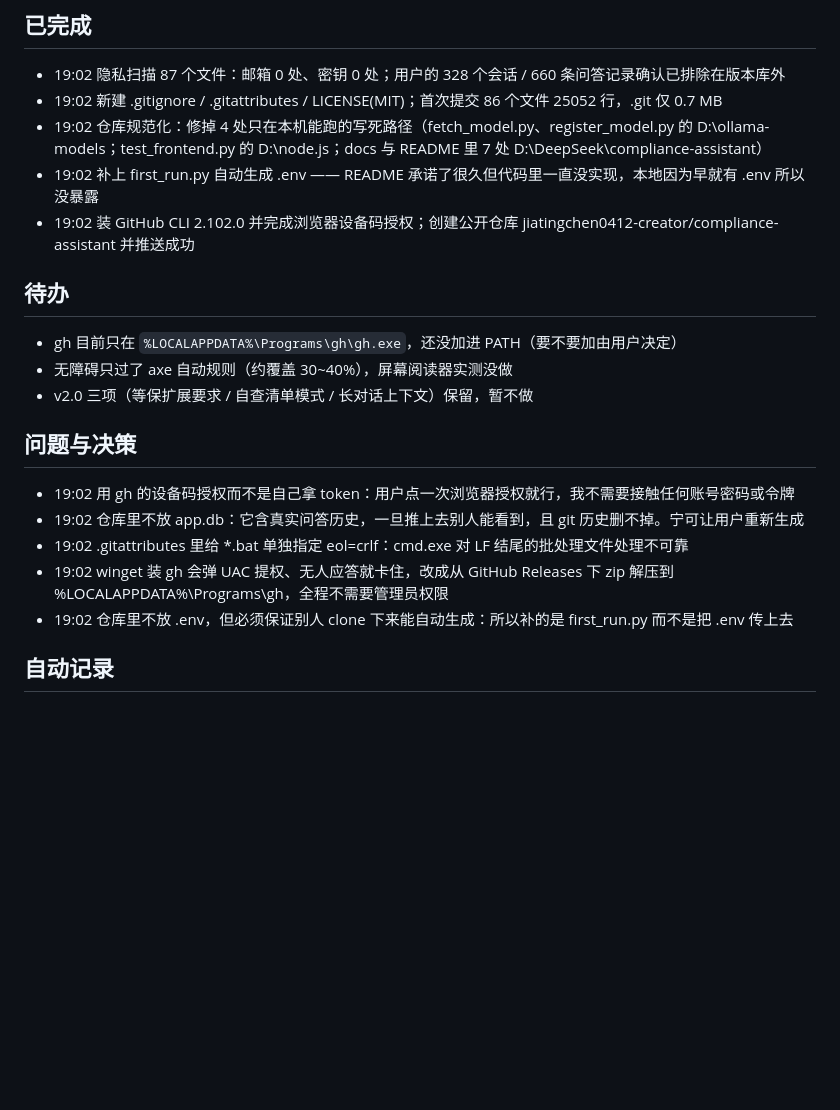
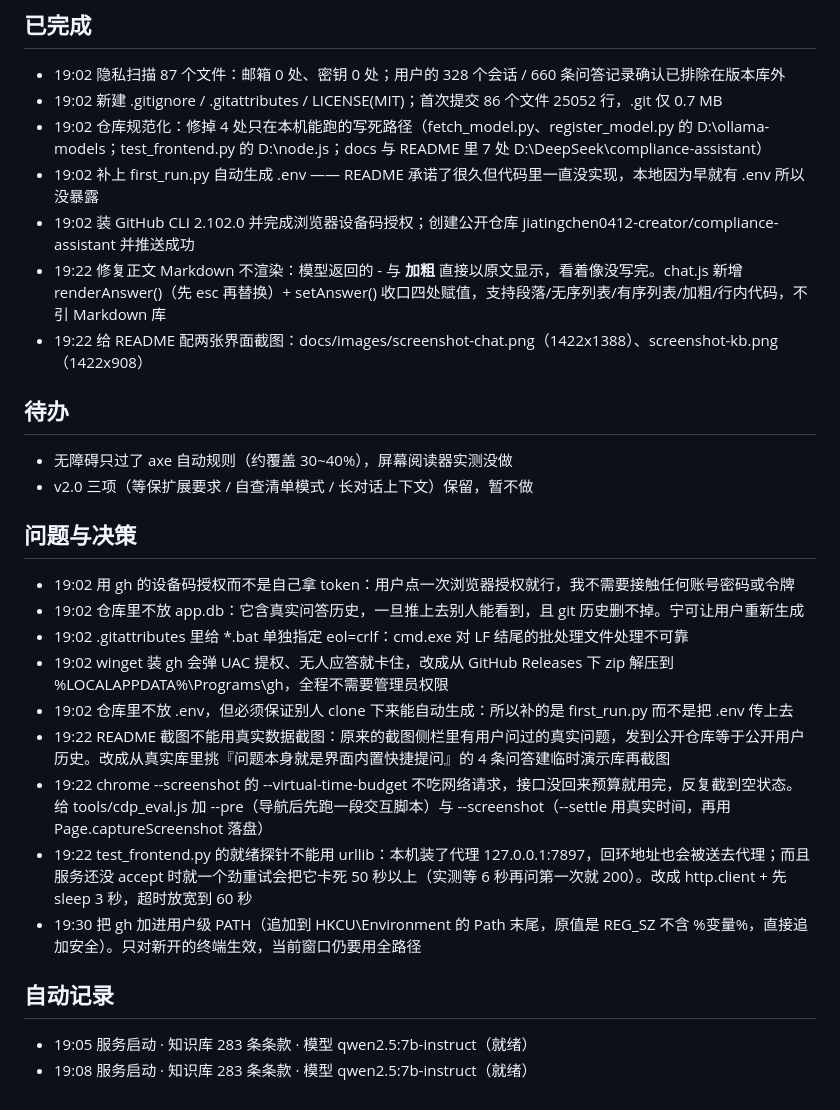
Before and after one commit to jiatingchen0412-creator/compliance-assistant, a Markdown page: devlog/2026-10-09.md, the part around the change. GitHub-like rendering; blank space fills up the shorter version.

```diff
--- a/devlog/2026-10-09.md
+++ b/devlog/2026-10-09.md
@@ -12,9 +12,10 @@
 - 19:02 仓库规范化：修掉 4 处只在本机能跑的写死路径（fetch_model.py、register_model.py 的 D:\ollama-models；test_frontend.py 的 D:\node.js；docs 与 README 里 7 处 D:\DeepSeek\compliance-assistant）
 - 19:02 补上 first_run.py 自动生成 .env —— README 承诺了很久但代码里一直没实现，本地因为早就有 .env 所以没暴露
 - 19:02 装 GitHub CLI 2.102.0 并完成浏览器设备码授权；创建公开仓库 jiatingchen0412-creator/compliance-assistant 并推送成功
+- 19:22 修复正文 Markdown 不渲染：模型返回的 - 与 **加粗** 直接以原文显示，看着像没写完。chat.js 新增 renderAnswer()（先 esc 再替换）+ setAnswer() 收口四处赋值，支持段落/无序列表/有序列表/加粗/行内代码，不引 Markdown 库
+- 19:22 给 README 配两张界面截图：docs/images/screenshot-chat.png（1422x1388）、screenshot-kb.png（1422x908）
 
 ## 待办
-- gh 目前只在 `%LOCALAPPDATA%\Programs\gh\gh.exe`，还没加进 PATH（要不要加由用户决定）
 - 无障碍只过了 axe 自动规则（约覆盖 30~40%），屏幕阅读器实测没做
 - v2.0 三项（等保扩展要求 / 自查清单模式 / 长对话上下文）保留，暂不做
 
@@ -24,6 +25,11 @@
 - 19:02 .gitattributes 里给 *.bat 单独指定 eol=crlf：cmd.exe 对 LF 结尾的批处理文件处理不可靠
 - 19:02 winget 装 gh 会弹 UAC 提权、无人应答就卡住，改成从 GitHub Releases 下 zip 解压到 %LOCALAPPDATA%\Programs\gh，全程不需要管理员权限
 - 19:02 仓库里不放 .env，但必须保证别人 clone 下来能自动生成：所以补的是 first_run.py 而不是把 .env 传上去
+- 19:22 README 截图不能用真实数据截图：原来的截图侧栏里有用户问过的真实问题，发到公开仓库等于公开用户历史。改成从真实库里挑『问题本身就是界面内置快捷提问』的 4 条问答建临时演示库再截图
+- 19:22 chrome --screenshot 的 --virtual-time-budget 不吃网络请求，接口没回来预算就用完，反复截到空状态。给 tools/cdp_eval.js 加 --pre（导航后先跑一段交互脚本）与 --screenshot（--settle 用真实时间，再用 Page.captureScreenshot 落盘）
+- 19:22 test_frontend.py 的就绪探针不能用 urllib：本机装了代理 127.0.0.1:7897，回环地址也会被送去代理；而且服务还没 accept 时就一个劲重试会把它卡死 50 秒以上（实测等 6 秒再问第一次就 200）。改成 http.client + 先 sleep 3 秒，超时放宽到 60 秒
+- 19:30 把 gh 加进用户级 PATH（追加到 HKCU\Environment 的 Path 末尾，原值是 REG_SZ 不含 %变量%，直接追加安全）。只对新开的终端生效，当前窗口仍要用全路径
 
 ## 自动记录
--
+- 19:05 服务启动 · 知识库 283 条条款 · 模型 qwen2.5:7b-instruct（就绪）
+- 19:08 服务启动 · 知识库 283 条条款 · 模型 qwen2.5:7b-instruct（就绪）
```
Also changed, not shown: README.md (+20 -1 lines), docs/images/screenshot-chat.png (added), docs/images/screenshot-kb.png (added), 4 other files.
